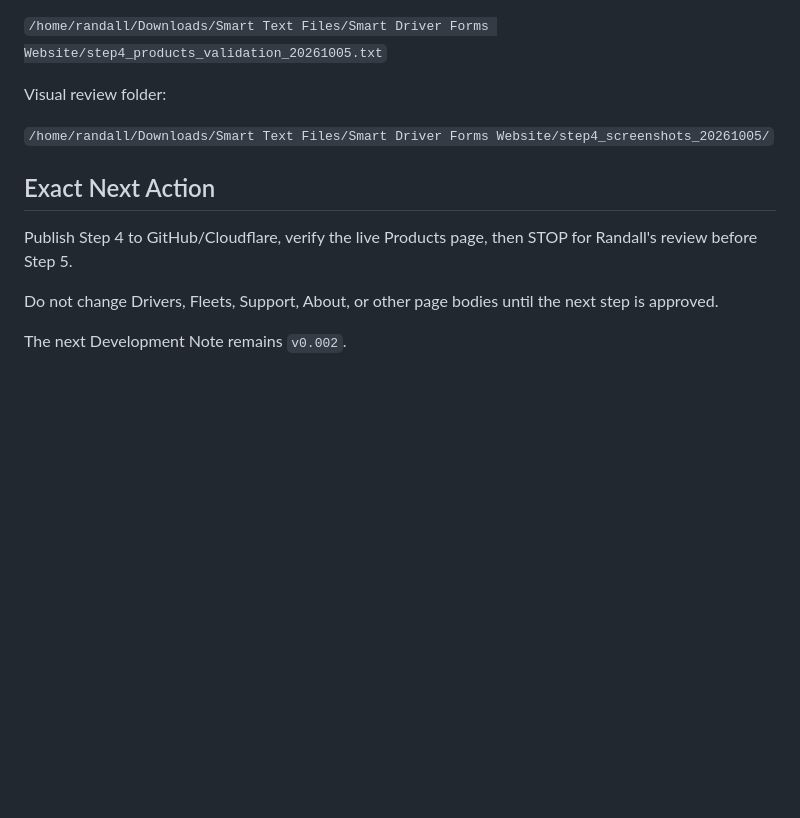
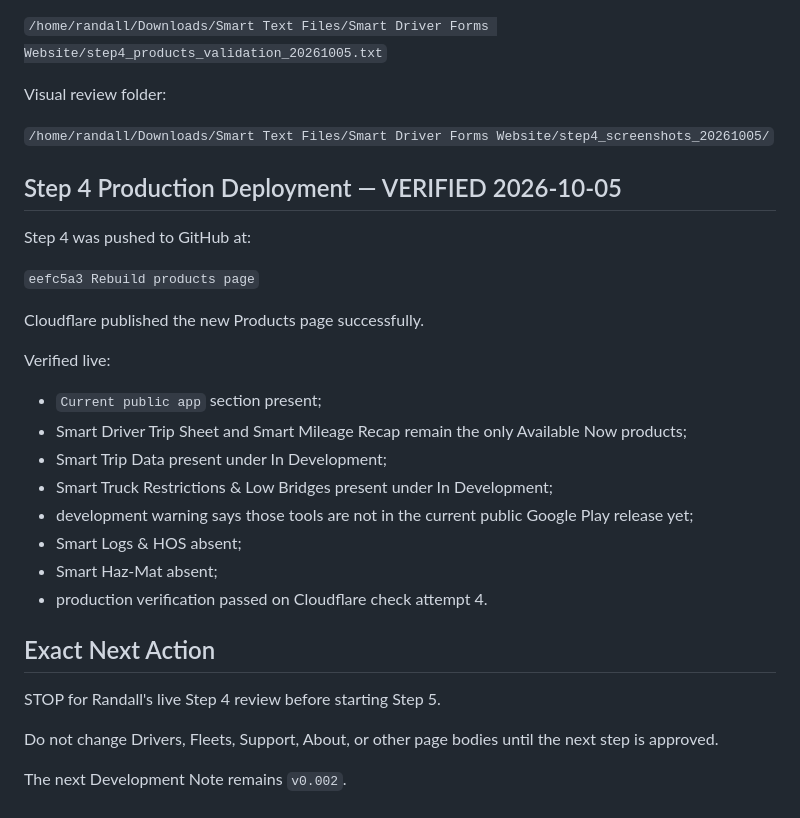
Before and after one commit to SmartDriverForms/website, a Markdown page: PROJECT_STATUS.md, the part around the change. Rendered like a GitHub page; blank space fills up the shorter version.

Commit message:
Record live Step 4 deployment

```diff
--- a/PROJECT_STATUS.md
+++ b/PROJECT_STATUS.md
@@ -552,9 +552,28 @@ Visual review folder:
 
 `/home/randall/Downloads/Smart Text Files/Smart Driver Forms Website/step4_screenshots_20261005/`
 
+## Step 4 Production Deployment — VERIFIED 2026-10-05
+
+Step 4 was pushed to GitHub at:
+
+`eefc5a3 Rebuild products page`
+
+Cloudflare published the new Products page successfully.
+
+Verified live:
+
+- `Current public app` section present;
+- Smart Driver Trip Sheet and Smart Mileage Recap remain the only Available Now products;
+- Smart Trip Data present under In Development;
+- Smart Truck Restrictions & Low Bridges present under In Development;
+- development warning says those tools are not in the current public Google Play release yet;
+- Smart Logs & HOS absent;
+- Smart Haz-Mat absent;
+- production verification passed on Cloudflare check attempt 4.
+
 ## Exact Next Action
 
-Publish Step 4 to GitHub/Cloudflare, verify the live Products page, then STOP for Randall's review before Step 5.
+STOP for Randall's live Step 4 review before starting Step 5.
 
 Do not change Drivers, Fleets, Support, About, or other page bodies until the next step is approved.
 
```
Also changed, not shown: CHAT_RECOVERY.md (+12 -1 lines).
